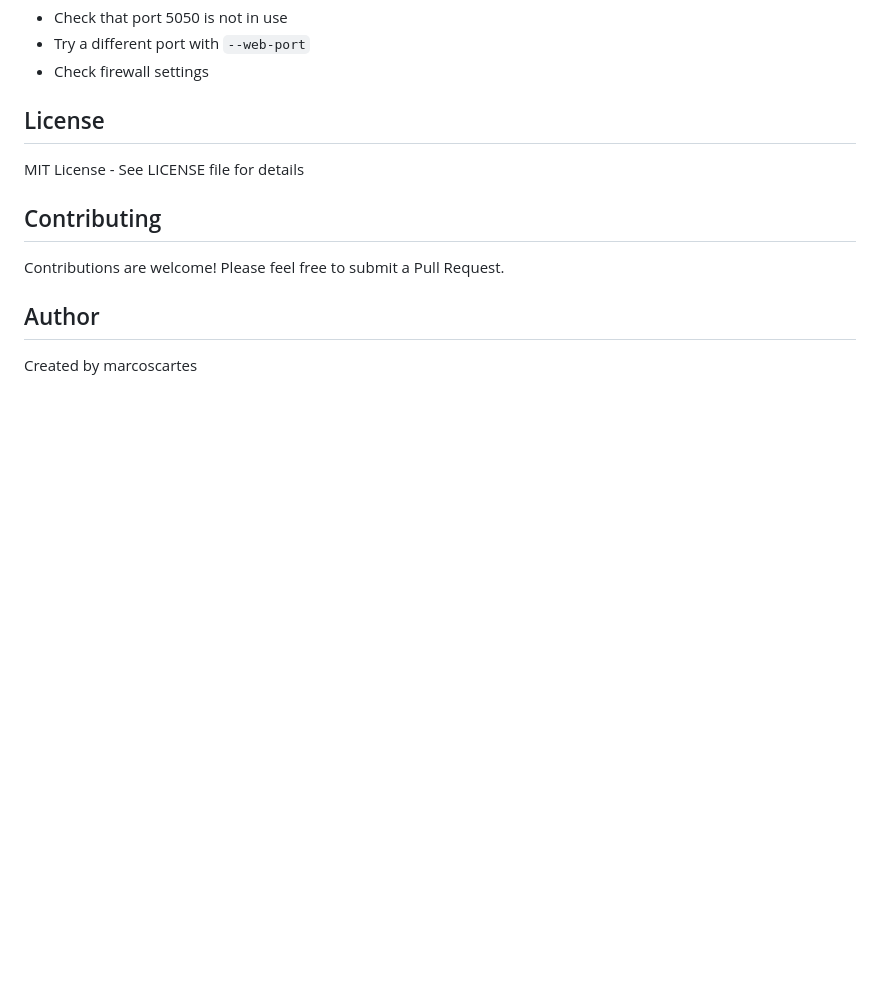
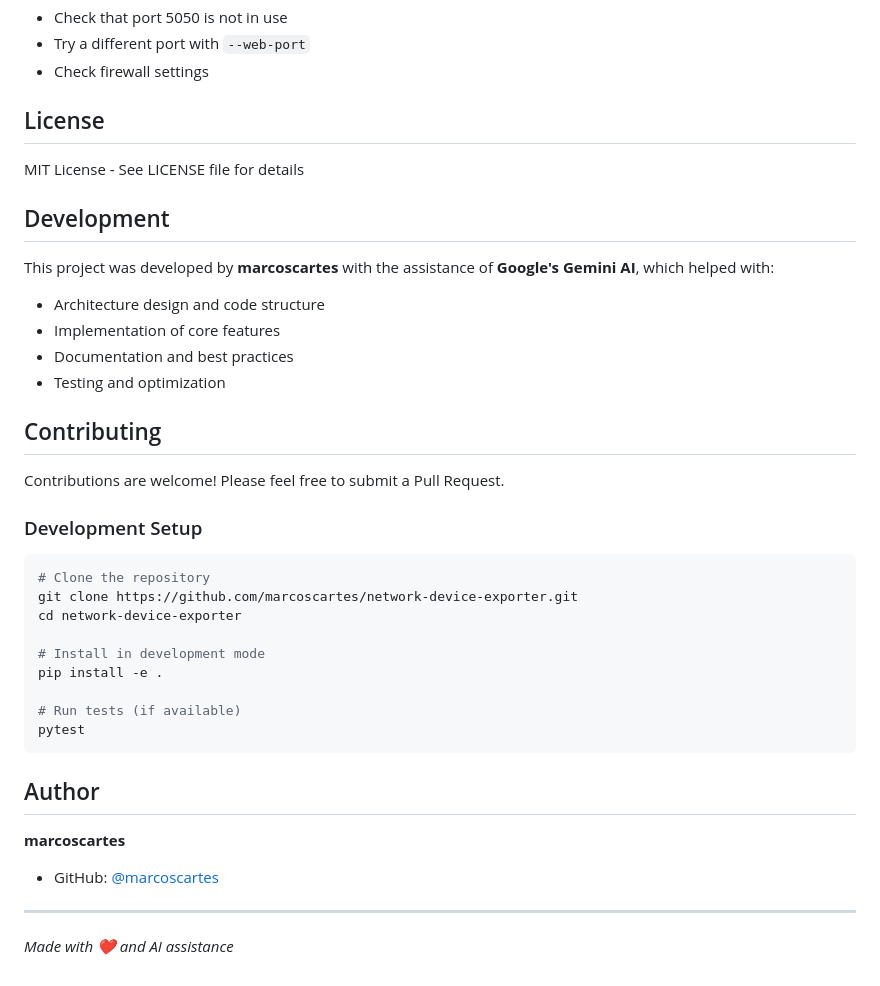
Before and after one commit to marcoscartes/network-device-exporter, a Markdown page: README.md, the part around the change printed below. Rendered like a GitHub page; blank space fills up the shorter version.

Commit message:
docs: Add badges and AI development credits to README

````diff
--- a/README.md
+++ b/README.md
@@ -150,10 +157,37 @@ The application automatically identifies device types:
 
 MIT License - See LICENSE file for details
 
+## Development
+
+This project was developed by **marcoscartes** with the assistance of **Google's Gemini AI**, which helped with:
+- Architecture design and code structure
+- Implementation of core features
+- Documentation and best practices
+- Testing and optimization
+
 ## Contributing
 
 Contributions are welcome! Please feel free to submit a Pull Request.
 
+### Development Setup
+
+```bash
+# Clone the repository
+git clone https://github.com/marcoscartes/network-device-exporter.git
+cd network-device-exporter
+
+# Install in development mode
+pip install -e .
+
+# Run tests (if available)
+pytest
+```
+
 ## Author
 
-Created by marcoscartes
+**marcoscartes**
+- GitHub: [@marcoscartes](https://github.com/marcoscartes)
+
+---
+
+*Made with ❤️ and AI assistance*
````
Also changed, not shown: other parts of README.md (+7 -0 lines).
